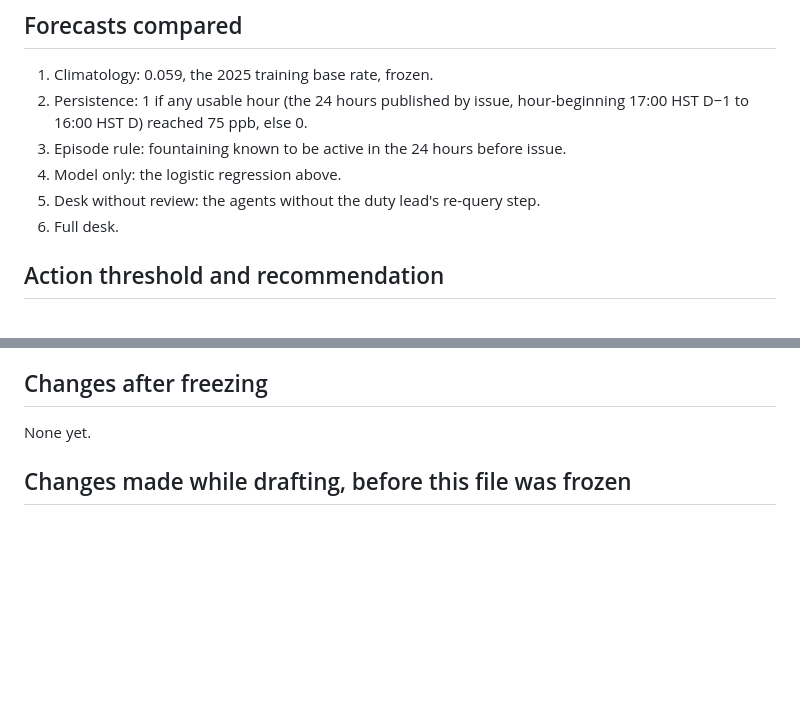
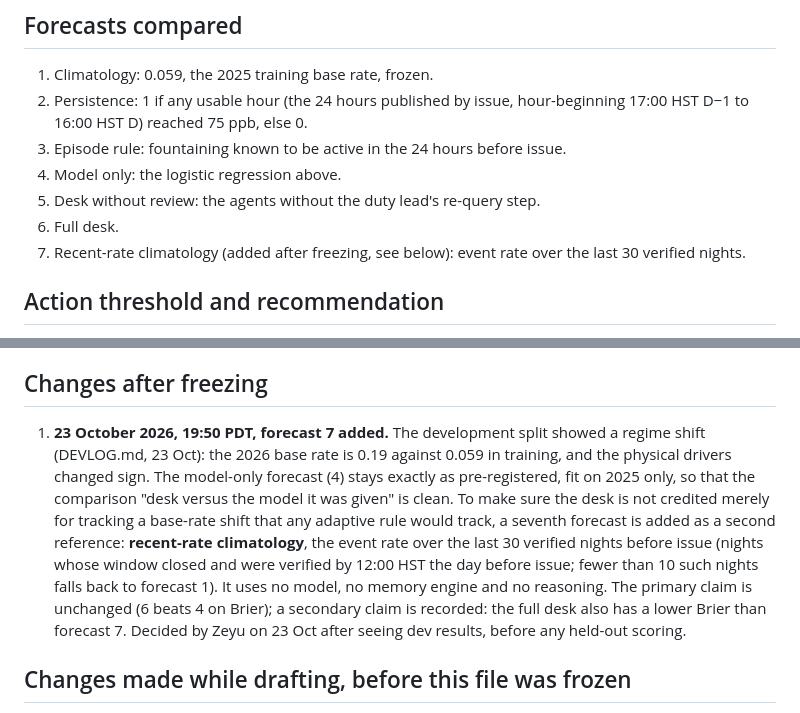
Before and after one commit to zeyusuntt/vog-desk, a Markdown page: docs/PREREG.md, 2 parts joined by grey strips. Drawn GitHub-style; blank space fills up the shorter version.

Commit message:
PREREG change 1: add recent-rate climatology as forecast 7 after the dev regime shift

```diff
--- a/docs/PREREG.md
+++ b/docs/PREREG.md
@@ -63,6 +63,7 @@ These rules are enforced in code (`src/vogdesk/asof.py`) and tested (`tests/`).
 4. Model only: the logistic regression above.
 5. Desk without review: the agents without the duty lead's re-query step.
 6. Full desk.
+7. Recent-rate climatology (added after freezing, see below): event rate over the last 30 verified nights.
 
 ## Action threshold and recommendation
 
@@ -91,7 +92,7 @@ On the held-out period, the full desk has a lower Brier score than the model-onl
 
 ## Changes after freezing
 
-None yet.
+1. **23 October 2026, 19:50 PDT, forecast 7 added.** The development split showed a regime shift (DEVLOG.md, 23 Oct): the 2026 base rate is 0.19 against 0.059 in training, and the physical drivers changed sign. The model-only forecast (4) stays exactly as pre-registered, fit on 2025 only, so that the comparison "desk versus the model it was given" is clean. To make sure the desk is not credited merely for tracking a base-rate shift that any adaptive rule would track, a seventh forecast is added as a second reference: **recent-rate climatology**, the event rate over the last 30 verified nights before issue (nights whose window closed and were verified by 12:00 HST the day before issue; fewer than 10 such nights falls back to forecast 1). It uses no model, no memory engine and no reasoning. The primary claim is unchanged (6 beats 4 on Brier); a secondary claim is recorded: the full desk also has a lower Brier than forecast 7. Decided by Zeyu on 23 Oct after seeing dev results, before any held-out scoring.
 
 ## Changes made while drafting, before this file was frozen
 
```
